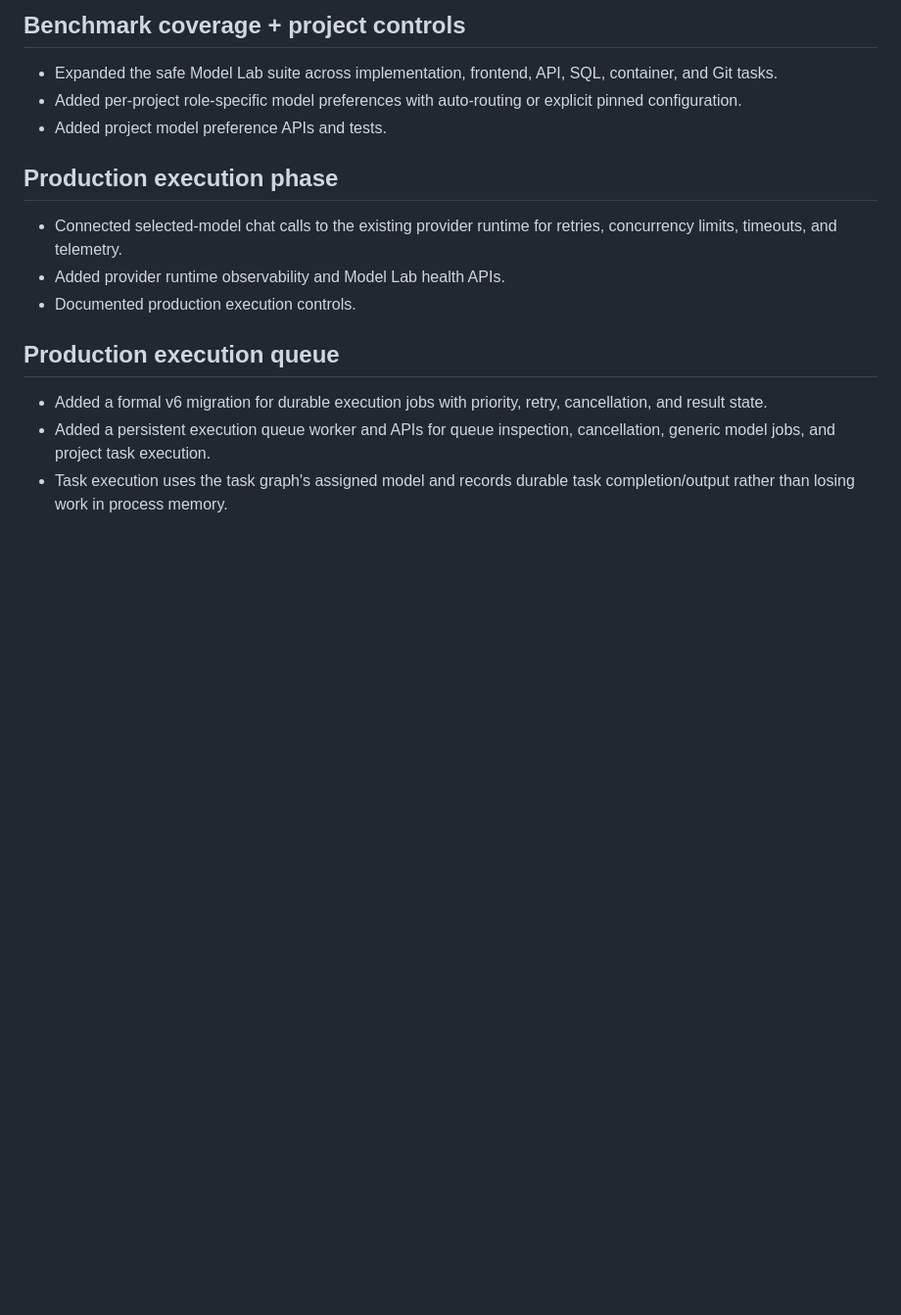
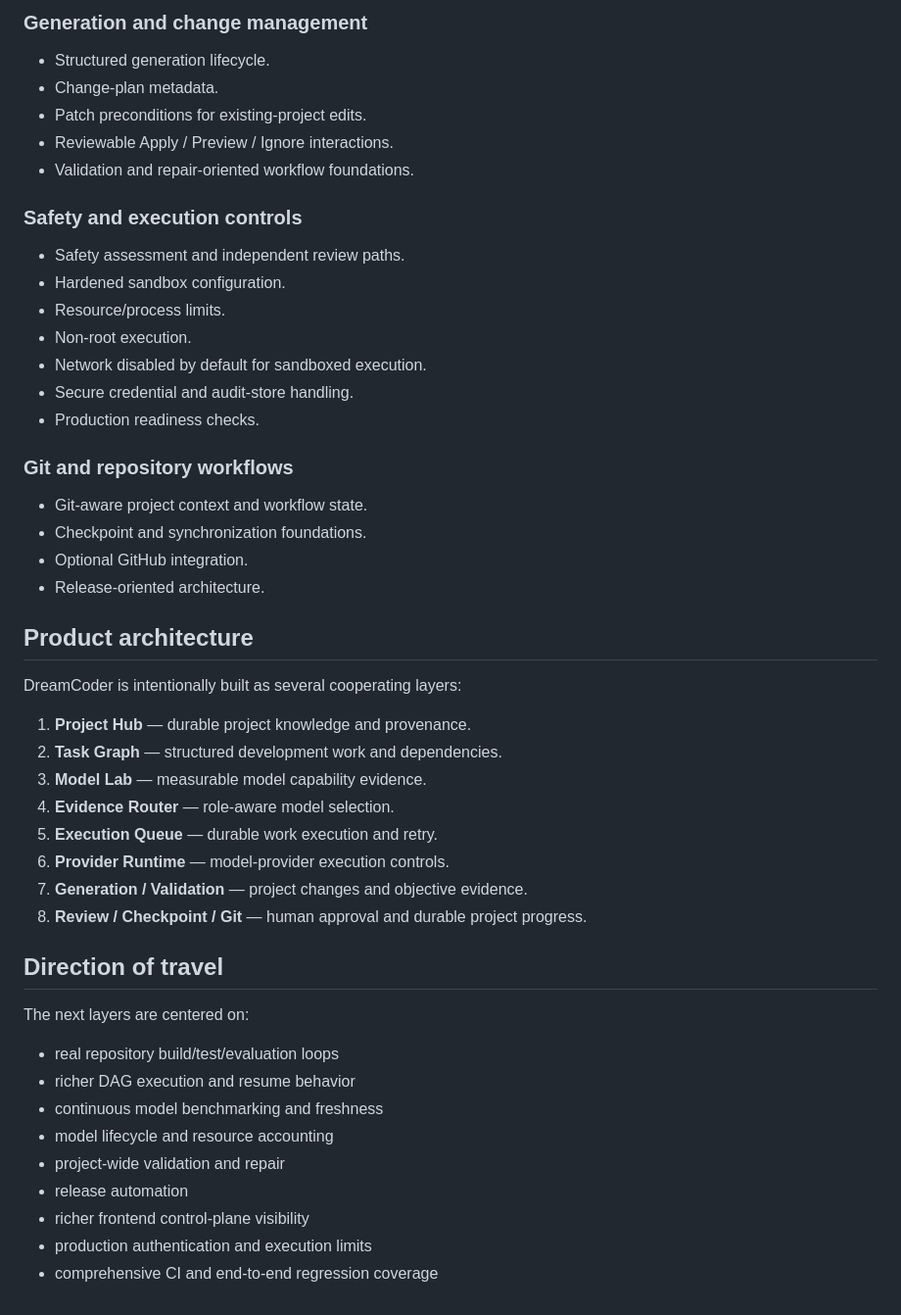
Before and after one commit to PcButNoBTC/DreamCoder, a Markdown page: CHANGES.md, the part around one of its changes. Shown at 98% size. GitHub-like rendering; blank space fills up the shorter version.

```diff
--- a/CHANGES.md
+++ b/CHANGES.md
@@ -59,17 +47,48 @@
 
-## Benchmark coverage + project controls
-- Expanded the safe Model Lab suite across implementation, frontend, API, SQL, container, and Git tasks.
-- Added per-project role-specific model preferences with auto-routing or explicit pinned configuration.
-- Added project model preference APIs and tests.
+### Generation and change management
+- Structured generation lifecycle.
+- Change-plan metadata.
+- Patch preconditions for existing-project edits.
+- Reviewable Apply / Preview / Ignore interactions.
+- Validation and repair-oriented workflow foundations.
 
+### Safety and execution controls
+- Safety assessment and independent review paths.
+- Hardened sandbox configuration.
+- Resource/process limits.
+- Non-root execution.
+- Network disabled by default for sandboxed execution.
+- Secure credential and audit-store handling.
+- Production readiness checks.
 
-## Production execution phase
-- Connected selected-model chat calls to the existing provider runtime for retries, concurrency limits, timeouts, and telemetry.
-- Added provider runtime observability and Model Lab health APIs.
-- Documented production execution controls.
+### Git and repository workflows
+- Git-aware project context and workflow state.
+- Checkpoint and synchronization foundations.
+- Optional GitHub integration.
+- Release-oriented architecture.
 
+## Product architecture
 
-## Production execution queue
-- Added a formal v6 migration for durable execution jobs with priority, retry, cancellation, and result state.
-- Added a persistent execution queue worker and APIs for queue inspection, cancellation, generic model jobs, and project task execution.
-- Task execution uses the task graph's assigned model and records durable task completion/output rather than losing work in process memory.
+DreamCoder is intentionally built as several cooperating layers:
+
+1. **Project Hub** — durable project knowledge and provenance.
+2. **Task Graph** — structured development work and dependencies.
+3. **Model Lab** — measurable model capability evidence.
+4. **Evidence Router** — role-aware model selection.
+5. **Execution Queue** — durable work execution and retry.
+6. **Provider Runtime** — model-provider execution controls.
+7. **Generation / Validation** — project changes and objective evidence.
+8. **Review / Checkpoint / Git** — human approval and durable project progress.
+
+## Direction of travel
+
+The next layers are centered on:
+- real repository build/test/evaluation loops
+- richer DAG execution and resume behavior
+- continuous model benchmarking and freshness
+- model lifecycle and resource accounting
+- project-wide validation and repair
+- release automation
+- richer frontend control-plane visibility
+- production authentication and execution limits
+- comprehensive CI and end-to-end regression coverage
```
Also changed, not shown: other parts of CHANGES.md (+34 -46 lines).
